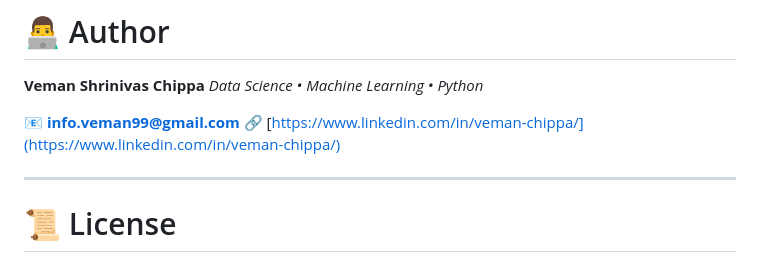
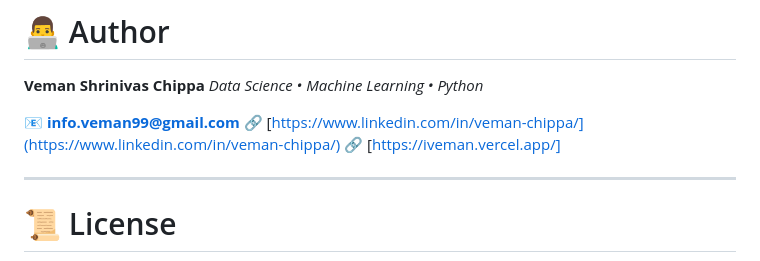
Before and after one commit to iveman99/Book-Recommender-System, a Markdown page: README.md, the part around the change printed below. GitHub-like rendering.

```diff
--- a/README.md
+++ b/README.md
@@ -222,6 +224,7 @@ Feel free to fork and enhance the UI/ML logic.
 
 📧 **[info.veman99@gmail.com](mailto:info.veman99@gmail.com)**
 🔗 [https://www.linkedin.com/in/veman-chippa/](https://www.linkedin.com/in/veman-chippa/)
+🔗 [https://iveman.vercel.app/]
 
 ---
 
```
Also changed, not shown: other parts of README.md (+4 -2 lines).
